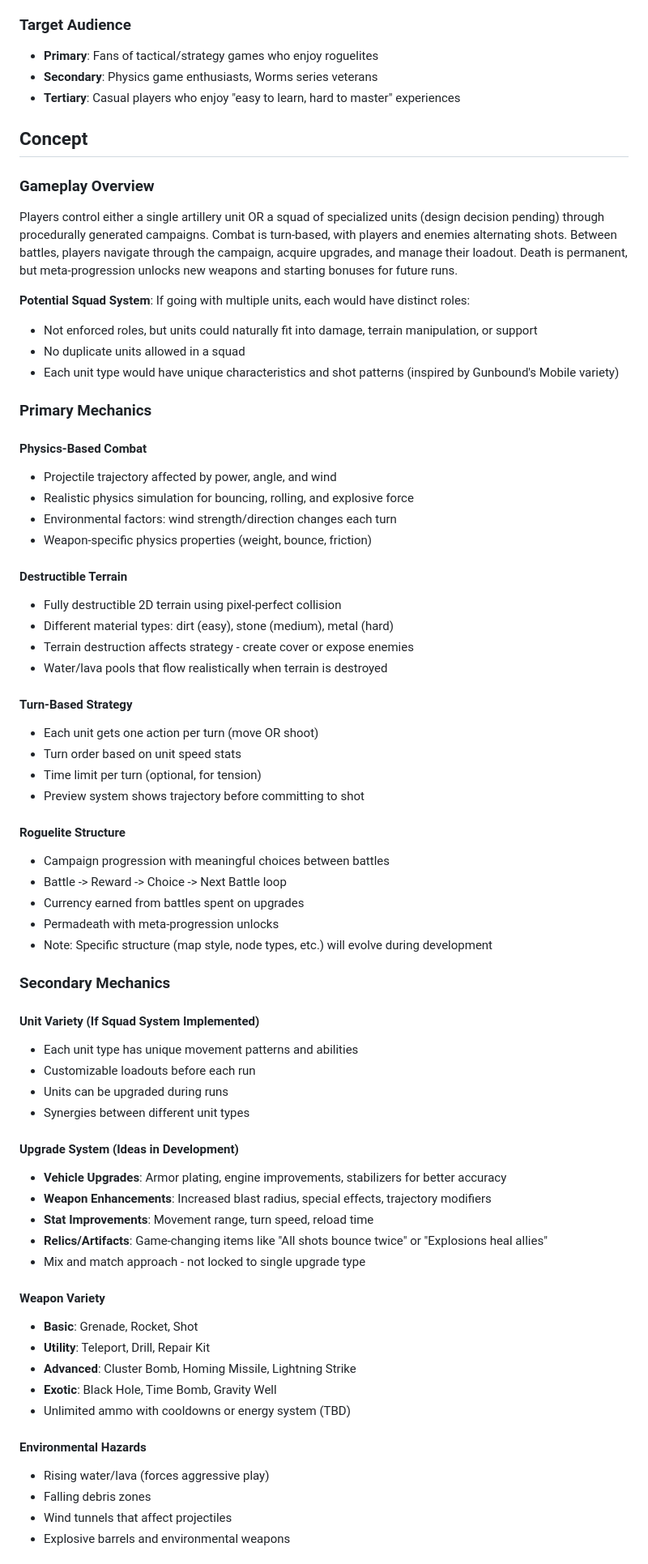
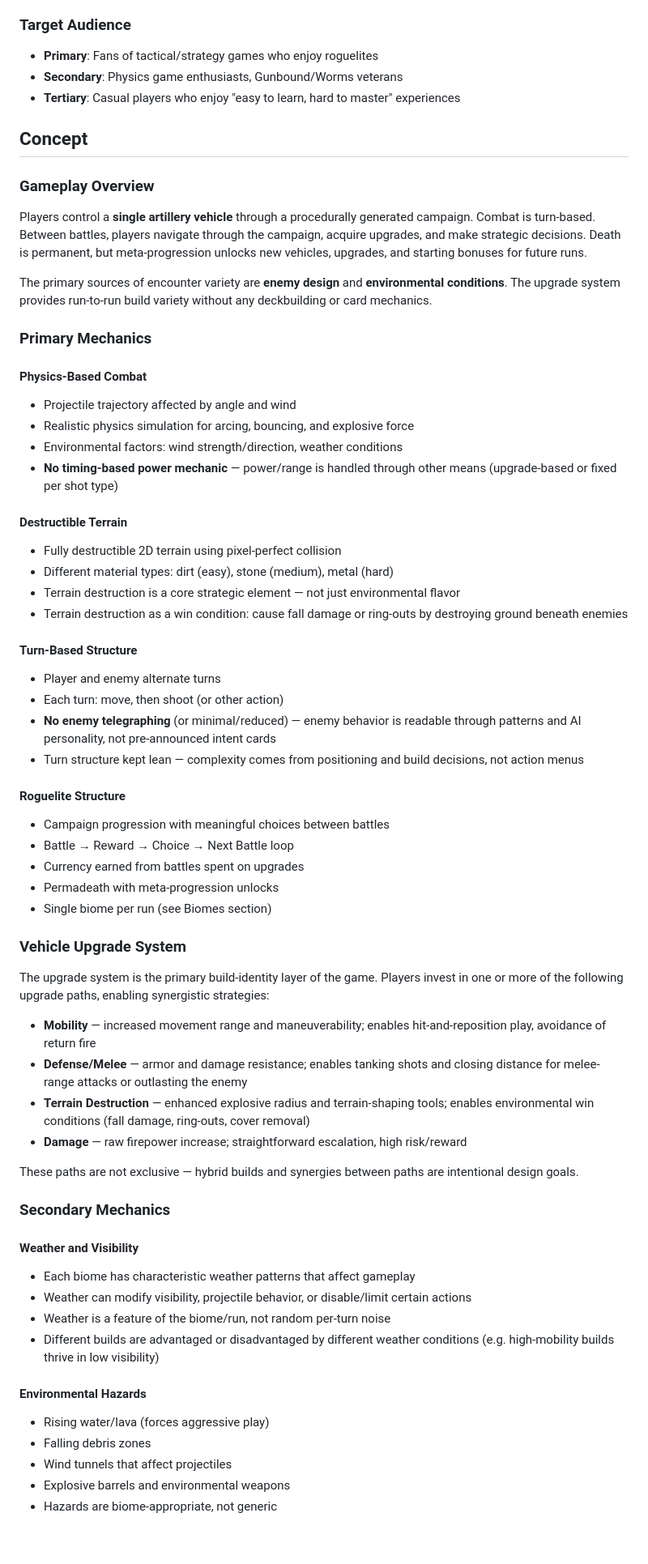
Before and after one commit to thomas-tahk/rogue-artillery, a Markdown page: docs/GDD.md, the part around one of its changes. Shown at 81% size. Rendered like a GitHub page; blank space fills up the shorter version.

```diff
--- a/docs/GDD.md
+++ b/docs/GDD.md
@@ -43,72 +43,73 @@ Turn-based strategy, Physics puzzle, Roguelite
 ### Target Audience
 
 - **Primary**: Fans of tactical/strategy games who enjoy roguelites
-- **Secondary**: Physics game enthusiasts, Worms series veterans
+- **Secondary**: Physics game enthusiasts, Gunbound/Worms veterans
 - **Tertiary**: Casual players who enjoy "easy to learn, hard to master" experiences
 
 ## Concept
 
 ### Gameplay Overview
 
-Players control either a single artillery unit OR a squad of specialized units (design decision pending) through procedurally generated campaigns. Combat is turn-based, with players and enemies alternating shots. Between battles, players navigate through the campaign, acquire upgrades, and manage their loadout. Death is permanent, but meta-progression unlocks new weapons and starting bonuses for future runs.
+Players control a **single artillery vehicle** through a procedurally generated campaign. Combat is turn-based. Between battles, players navigate through the campaign, acquire upgrades, and make strategic decisions. Death is permanent, but meta-progression unlocks new vehicles, upgrades, and starting bonuses for future runs.
 
-**Potential Squad System**: If going with multiple units, each would have distinct roles:
-- Not enforced roles, but units could naturally fit into damage, terrain manipulation, or support
-- No duplicate units allowed in a squad
-- Each unit type would have unique characteristics and shot patterns (inspired by Gunbound's Mobile variety)
+The primary sources of encounter variety are **enemy design** and **environmental conditions**. The upgrade system provides run-to-run build variety without any deckbuilding or card mechanics.
 
 ### Primary Mechanics
 
 #### **Physics-Based Combat**
-- Projectile trajectory affected by power, angle, and wind
-- Realistic physics simulation for bouncing, rolling, and explosive force
-- Environmental factors: wind strength/direction changes each turn
-- Weapon-specific physics properties (weight, bounce, friction)
+
+- Projectile trajectory affected by angle and wind
+- Realistic physics simulation for arcing, bouncing, and explosive force
+- Environmental factors: wind strength/direction, weather conditions
+- **No timing-based power mechanic** — power/range is handled through other means (upgrade-based or fixed per shot type)
 
 #### **Destructible Terrain**
+
 - Fully destructible 2D terrain using pixel-perfect collision
 - Different material types: dirt (easy), stone (medium), metal (hard)
-- Terrain destruction affects strategy - create cover or expose enemies
-- Water/lava pools that flow realistically when terrain is destroyed
+- Terrain destruction is a core strategic element — not just environmental flavor
+- Terrain destruction as a win condition: cause fall damage or ring-outs by destroying ground beneath enemies
 
-#### **Turn-Based Strategy**
-- Each unit gets one action per turn (move OR shoot)
-- Turn order based on unit speed stats
-- Time limit per turn (optional, for tension)
-- Preview system shows trajectory before committing to shot
+#### **Turn-Based Structure**
+
+- Player and enemy alternate turns
+- Each turn: move, then shoot (or other action)
+- **No enemy telegraphing** (or minimal/reduced) — enemy behavior is readable through patterns and AI personality, not pre-announced intent cards
+- Turn structure kept lean — complexity comes from positioning and build decisions, not action menus
 
 #### **Roguelite Structure**
+
 - Campaign progression with meaningful choices between battles
-- Battle -> Reward -> Choice -> Next Battle loop
+- Battle → Reward → Choice → Next Battle loop
 - Currency earned from battles spent on upgrades
 - Permadeath with meta-progression unlocks
-- Note: Specific structure (map style, node types, etc.) will evolve during development
+- Single biome per run (see Biomes section)
+
+### Vehicle Upgrade System
+
+The upgrade system is the primary build-identity layer of the game. Players invest in one or more of the following upgrade paths, enabling synergistic strategies:
+
+- **Mobility** — increased movement range and maneuverability; enables hit-and-reposition play, avoidance of return fire
+- **Defense/Melee** — armor and damage resistance; enables tanking shots and closing distance for melee-range attacks or outlasting the enemy
+- **Terrain Destruction** — enhanced explosive radius and terrain-shaping tools; enables environmental win conditions (fall damage, ring-outs, cover removal)
+- **Damage** — raw firepower increase; straightforward escalation, high risk/reward
+
+These paths are not exclusive — hybrid builds and synergies between paths are intentional design goals.
 
 ### Secondary Mechanics
 
-#### **Unit Variety** (If Squad System Implemented)
-- Each unit type has unique movement patterns and abilities
-- Customizable loadouts before each run
-- Units can be upgraded during runs
-- Synergies between different unit types
+#### **Weather and Visibility**
 
-#### **Upgrade System** (Ideas in Development)
-- **Vehicle Upgrades**: Armor plating, engine improvements, stabilizers for better accuracy
-- **Weapon Enhancements**: Increased blast radius, special effects, trajectory modifiers
-- **Stat Improvements**: Movement range, turn speed, reload time
-- **Relics/Artifacts**: Game-changing items like "All shots bounce twice" or "Explosions heal allies"
-- Mix and match approach - not locked to single upgrade type
-
-#### **Weapon Variety**
-- **Basic**: Grenade, Rocket, Shot
-- **Utility**: Teleport, Drill, Repair Kit
-- **Advanced**: Cluster Bomb, Homing Missile, Lightning Strike
-- **Exotic**: Black Hole, Time Bomb, Gravity Well
-- Unlimited ammo with cooldowns or energy system (TBD)
+- Each biome has characteristic weather patterns that affect gameplay
+- Weather can modify visibility, projectile behavior, or disable/limit certain actions
+- Weather is a feature of the biome/run, not random per-turn noise
+- Different builds are advantaged or disadvantaged by different weather conditions (e.g. high-mobility builds thrive in low visibility)
 
 #### **Environmental Hazards**
+
 - Rising water/lava (forces aggressive play)
 - Falling debris zones
 - Wind tunnels that affect projectiles
 - Explosive barrels and environmental weapons
+- Hazards are biome-appropriate, not generic
 
```
Also changed, not shown: other parts of docs/GDD.md (+45 -38 lines), docs/TODO_research.md (added, +37 -0 lines).
